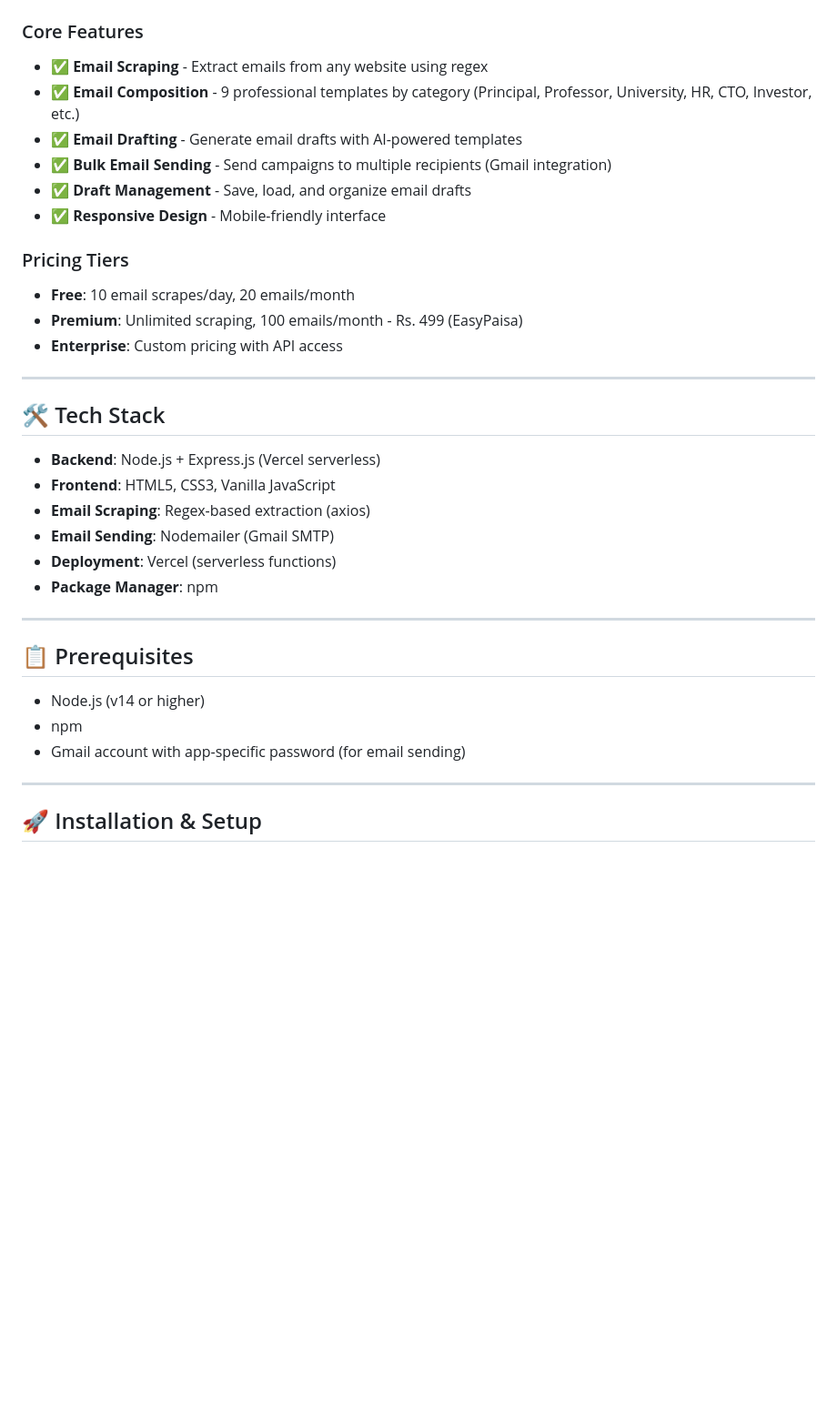
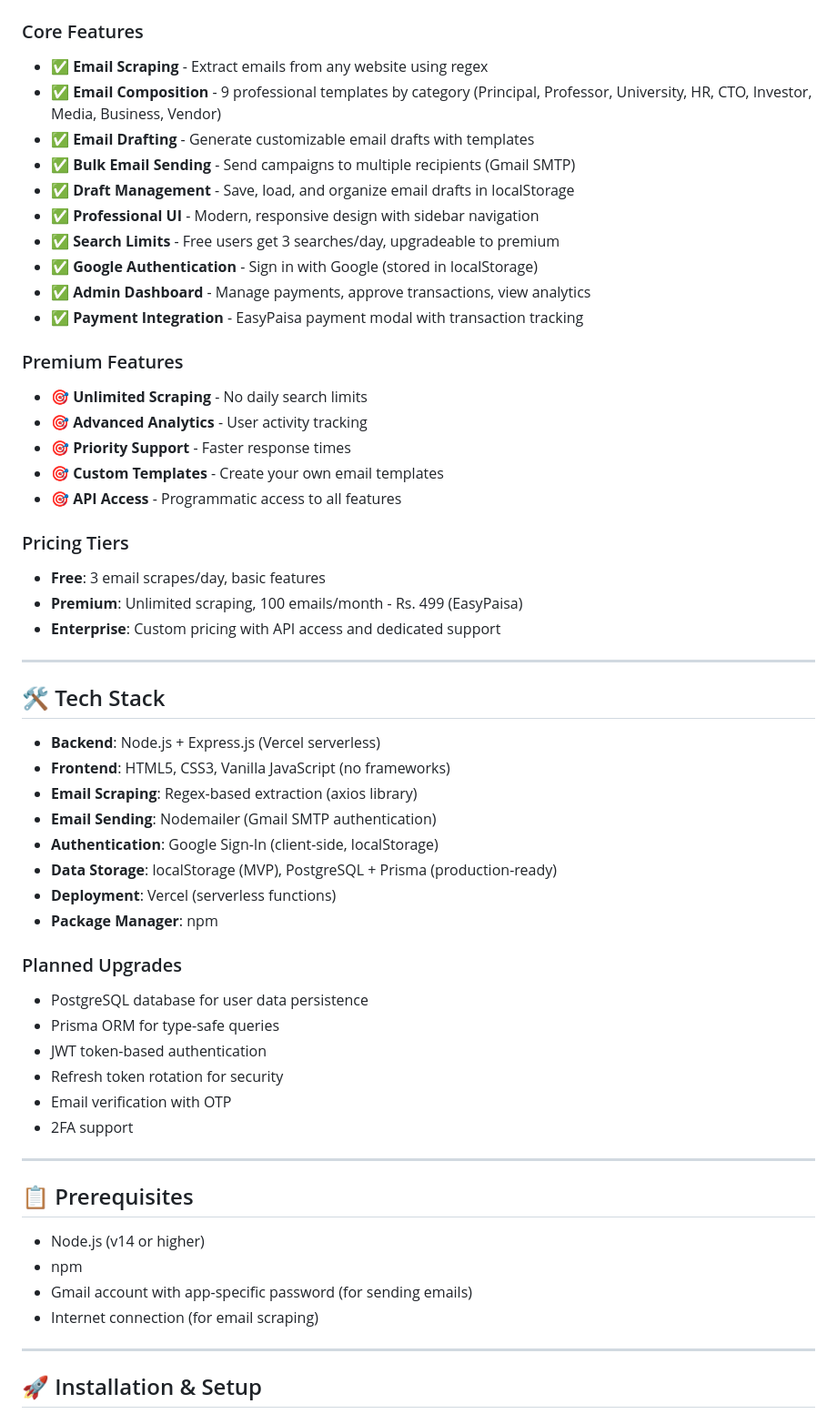
Before and after one commit to Muhammad-BinMushtaq/email-extractor, a Markdown page: README.md, the part around the change. Shown at 91% size. Rendered like a GitHub page; blank space fills up the shorter version.

Commit message:
Add comprehensive documentation for UI redesign and user guide

```diff
--- a/README.md
+++ b/README.md
@@ -14,27 +14,48 @@ A professional email scraping, drafting, and campaign management platform. Extra
 
 ### Core Features
 - ✅ **Email Scraping** - Extract emails from any website using regex
-- ✅ **Email Composition** - 9 professional templates by category (Principal, Professor, University, HR, CTO, Investor, etc.)
-- ✅ **Email Drafting** - Generate email drafts with AI-powered templates
-- ✅ **Bulk Email Sending** - Send campaigns to multiple recipients (Gmail integration)
-- ✅ **Draft Management** - Save, load, and organize email drafts
-- ✅ **Responsive Design** - Mobile-friendly interface
+- ✅ **Email Composition** - 9 professional templates by category (Principal, Professor, University, HR, CTO, Investor, Media, Business, Vendor)
+- ✅ **Email Drafting** - Generate customizable email drafts with templates
+- ✅ **Bulk Email Sending** - Send campaigns to multiple recipients (Gmail SMTP)
+- ✅ **Draft Management** - Save, load, and organize email drafts in localStorage
+- ✅ **Professional UI** - Modern, responsive design with sidebar navigation
+- ✅ **Search Limits** - Free users get 3 searches/day, upgradeable to premium
+- ✅ **Google Authentication** - Sign in with Google (stored in localStorage)
+- ✅ **Admin Dashboard** - Manage payments, approve transactions, view analytics
+- ✅ **Payment Integration** - EasyPaisa payment modal with transaction tracking
+
+### Premium Features
+- 🎯 **Unlimited Scraping** - No daily search limits
+- 🎯 **Advanced Analytics** - User activity tracking
+- 🎯 **Priority Support** - Faster response times
+- 🎯 **Custom Templates** - Create your own email templates
+- 🎯 **API Access** - Programmatic access to all features
 
 ### Pricing Tiers
-- **Free**: 10 email scrapes/day, 20 emails/month
+- **Free**: 3 email scrapes/day, basic features
 - **Premium**: Unlimited scraping, 100 emails/month - Rs. 499 (EasyPaisa)
-- **Enterprise**: Custom pricing with API access
+- **Enterprise**: Custom pricing with API access and dedicated support
 
 ---
 
 ## 🛠️ Tech Stack
 
 - **Backend**: Node.js + Express.js (Vercel serverless)
-- **Frontend**: HTML5, CSS3, Vanilla JavaScript
-- **Email Scraping**: Regex-based extraction (axios)
-- **Email Sending**: Nodemailer (Gmail SMTP)
+- **Frontend**: HTML5, CSS3, Vanilla JavaScript (no frameworks)
+- **Email Scraping**: Regex-based extraction (axios library)
+- **Email Sending**: Nodemailer (Gmail SMTP authentication)
+- **Authentication**: Google Sign-In (client-side, localStorage)
+- **Data Storage**: localStorage (MVP), PostgreSQL + Prisma (production-ready)
 - **Deployment**: Vercel (serverless functions)
 - **Package Manager**: npm
+
+### Planned Upgrades
+- PostgreSQL database for user data persistence
+- Prisma ORM for type-safe queries
+- JWT token-based authentication
+- Refresh token rotation for security
+- Email verification with OTP
+- 2FA support
 
 ---
 
@@ -42,7 +63,8 @@ A professional email scraping, drafting, and campaign management platform. Extra
 
 - Node.js (v14 or higher)
 - npm
-- Gmail account with app-specific password (for email sending)
+- Gmail account with app-specific password (for sending emails)
+- Internet connection (for email scraping)
 
 ---
 
```
Also changed, not shown: UI_REDESIGN_GUIDE.md (added, +295 -0 lines), USER_GUIDE.md (added, +343 -0 lines).
